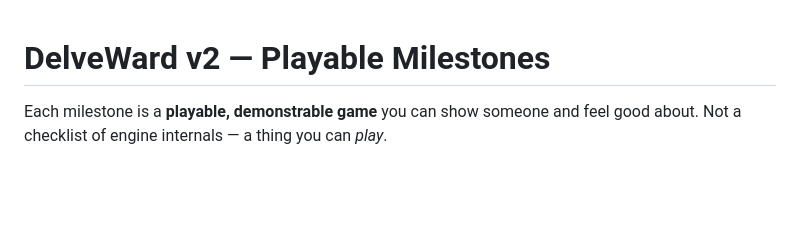
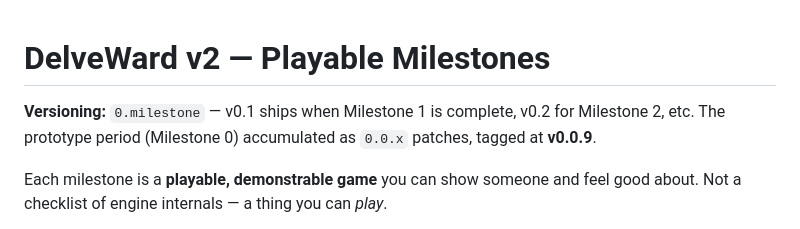
Before and after one commit to l3hox/DelveWard, a Markdown page: planning/MILESTONES-V2.md, the part around the change. Drawn GitHub-style; blank space fills up the shorter version.

Commit message:
Add versioning scheme (0.milestone) and CHANGELOG for v0.0.9
Co-Authored-By: Claude Sonnet 4.6 <noreply@anthropic.com>

```diff
--- a/planning/MILESTONES-V2.md
+++ b/planning/MILESTONES-V2.md
@@ -1,4 +1,6 @@
 # DelveWard v2 — Playable Milestones
+
+**Versioning:** `0.milestone` — v0.1 ships when Milestone 1 is complete, v0.2 for Milestone 2, etc. The prototype period (Milestone 0) accumulated as `0.0.x` patches, tagged at **v0.0.9**.
 
 Each milestone is a **playable, demonstrable game** you can show someone and feel good about. Not a checklist of engine internals — a thing you can *play*.
 
```
Also changed, not shown: CHANGELOG.md (added, +63 -0 lines), planning/PROGRESS.md (+7 -0 lines).
